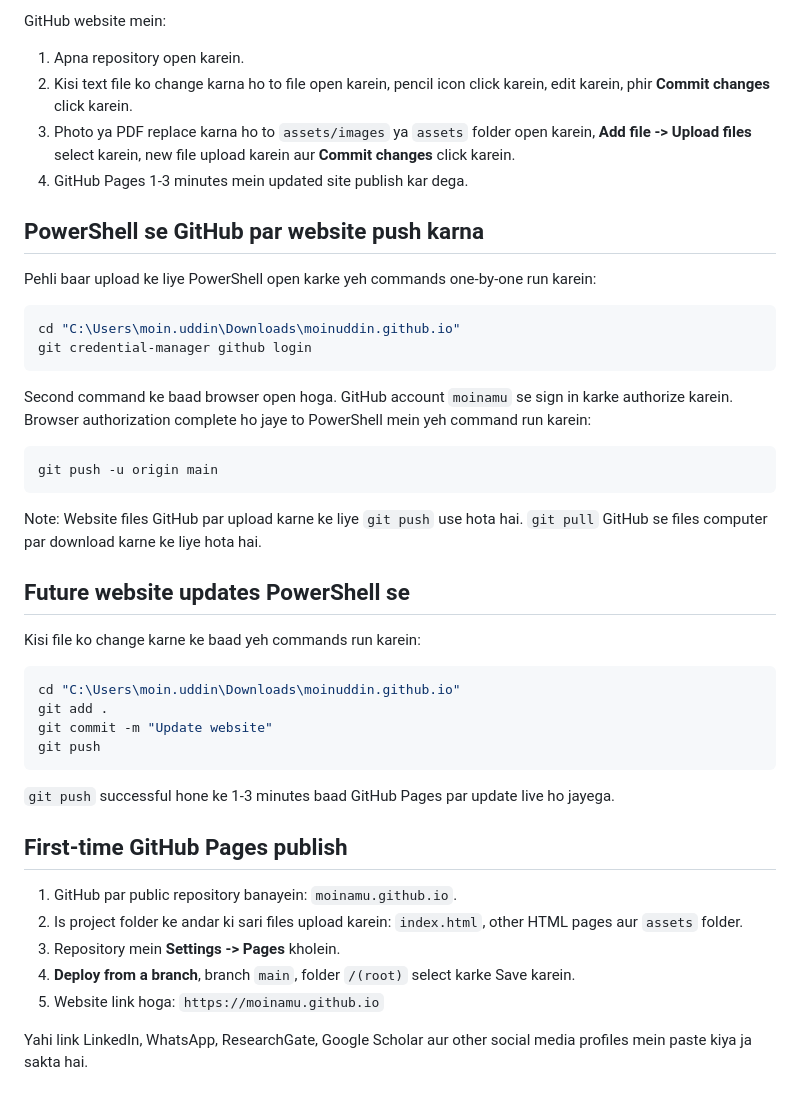
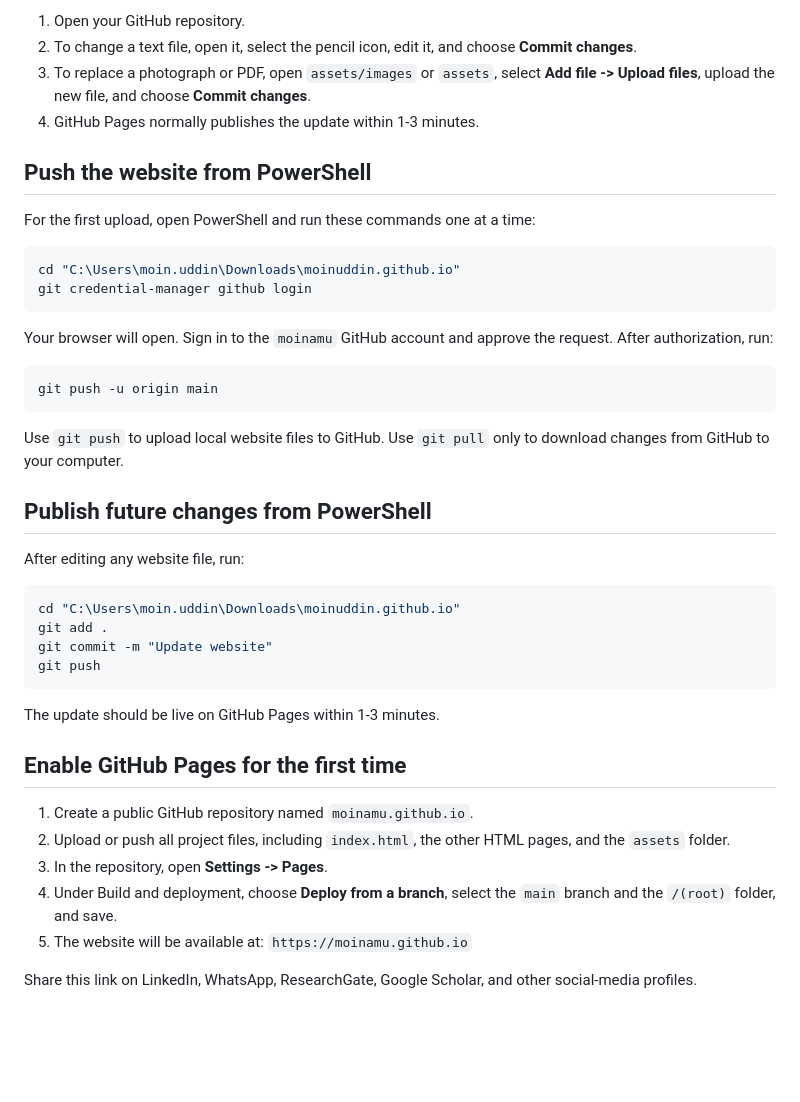
Before and after one commit to moinamu/moinamu.github.io, a Markdown page: README.md, the part around one of its changes. Drawn GitHub-style; blank space fills up the shorter version.

````diff
--- a/README.md
+++ b/README.md
@@ -69,31 +69,29 @@ Download CV button automatically isi file ko download karega. HTML file edit kar
 
-GitHub website mein:
+1. Open your GitHub repository.
+2. To change a text file, open it, select the pencil icon, edit it, and choose **Commit changes**.
+3. To replace a photograph or PDF, open `assets/images` or `assets`, select **Add file -> Upload files**, upload the new file, and choose **Commit changes**.
+4. GitHub Pages normally publishes the update within 1-3 minutes.
 
-1. Apna repository open karein.
-2. Kisi text file ko change karna ho to file open karein, pencil icon click karein, edit karein, phir **Commit changes** click karein.
-3. Photo ya PDF replace karna ho to `assets/images` ya `assets` folder open karein, **Add file -> Upload files** select karein, new file upload karein aur **Commit changes** click karein.
-4. GitHub Pages 1-3 minutes mein updated site publish kar dega.
+## Push the website from PowerShell
 
-## PowerShell se GitHub par website push karna
-
-Pehli baar upload ke liye PowerShell open karke yeh commands one-by-one run karein:
+For the first upload, open PowerShell and run these commands one at a time:
 
 ```powershell
 cd "C:\Users\moin.uddin\Downloads\moinuddin.github.io"
 git credential-manager github login
 ```
 
-Second command ke baad browser open hoga. GitHub account `moinamu` se sign in karke authorize karein. Browser authorization complete ho jaye to PowerShell mein yeh command run karein:
+Your browser will open. Sign in to the `moinamu` GitHub account and approve the request. After authorization, run:
 
 ```powershell
 git push -u origin main
 ```
 
-Note: Website files GitHub par upload karne ke liye `git push` use hota hai. `git pull` GitHub se files computer par download karne ke liye hota hai.
+Use `git push` to upload local website files to GitHub. Use `git pull` only to download changes from GitHub to your computer.
 
-## Future website updates PowerShell se
+## Publish future changes from PowerShell
 
-Kisi file ko change karne ke baad yeh commands run karein:
+After editing any website file, run:
 
 ```powershell
 cd "C:\Users\moin.uddin\Downloads\moinuddin.github.io"
@@ -102,14 +100,14 @@ git commit -m "Update website"
 git push
 ```
 
-`git push` successful hone ke 1-3 minutes baad GitHub Pages par update live ho jayega.
+The update should be live on GitHub Pages within 1-3 minutes.
 
-## First-time GitHub Pages publish
+## Enable GitHub Pages for the first time
 
-1. GitHub par public repository banayein: `moinamu.github.io`.
-2. Is project folder ke andar ki sari files upload karein: `index.html`, other HTML pages aur `assets` folder.
-3. Repository mein **Settings -> Pages** kholein.
-4. **Deploy from a branch**, branch `main`, folder `/(root)` select karke Save karein.
-5. Website link hoga: `https://moinamu.github.io`
+1. Create a public GitHub repository named `moinamu.github.io`.
+2. Upload or push all project files, including `index.html`, the other HTML pages, and the `assets` folder.
+3. In the repository, open **Settings -> Pages**.
+4. Under Build and deployment, choose **Deploy from a branch**, select the `main` branch and the `/(root)` folder, and save.
+5. The website will be available at: `https://moinamu.github.io`
 
-Yahi link LinkedIn, WhatsApp, ResearchGate, Google Scholar aur other social media profiles mein paste kiya ja sakta hai.
+Share this link on LinkedIn, WhatsApp, ResearchGate, Google Scholar, and other social-media profiles.
````
Also changed, not shown: other parts of README.md (+37 -37 lines).
